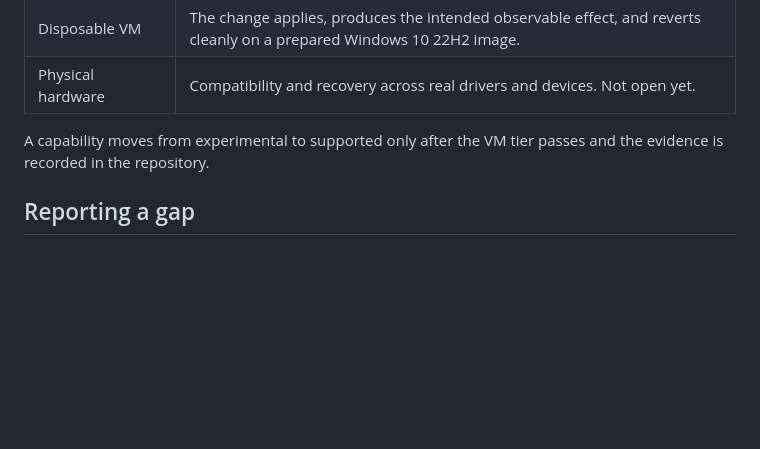
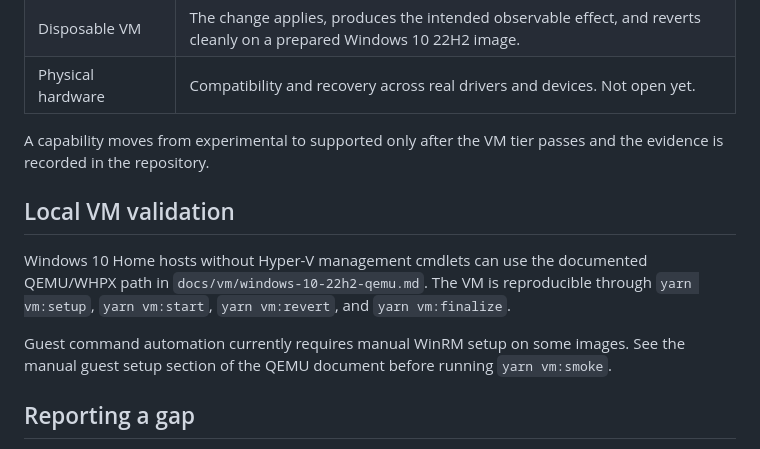
Before and after one commit to callmeteus/long-live-10, a Markdown page: docs/support-matrix.md, the part around the change. GitHub-like rendering; blank space fills up the shorter version.

Commit message:
docs: document QEMU VM validation path

```diff
--- a/docs/support-matrix.md
+++ b/docs/support-matrix.md
@@ -53,6 +53,16 @@ Nothing in this project is approved for production machines. Every apply or reve
 
 A capability moves from experimental to supported only after the VM tier passes and the evidence is recorded in the repository.
 
+## Local VM validation
+
+Windows 10 Home hosts without Hyper-V management cmdlets can use the documented
+QEMU/WHPX path in `docs/vm/windows-10-22h2-qemu.md`. The VM is reproducible
+through `yarn vm:setup`, `yarn vm:start`, `yarn vm:revert`, and `yarn vm:finalize`.
+
+Guest command automation currently requires manual WinRM setup on some images.
+See the manual guest setup section of the QEMU document before running
+`yarn vm:smoke`.
+
 ## Reporting a gap
 
 If a target or capability is missing, open an issue with the target build, architecture, and the evidence you can provide. Do not attach proprietary binaries. See [CONTRIBUTING.md](../CONTRIBUTING.md).
```
